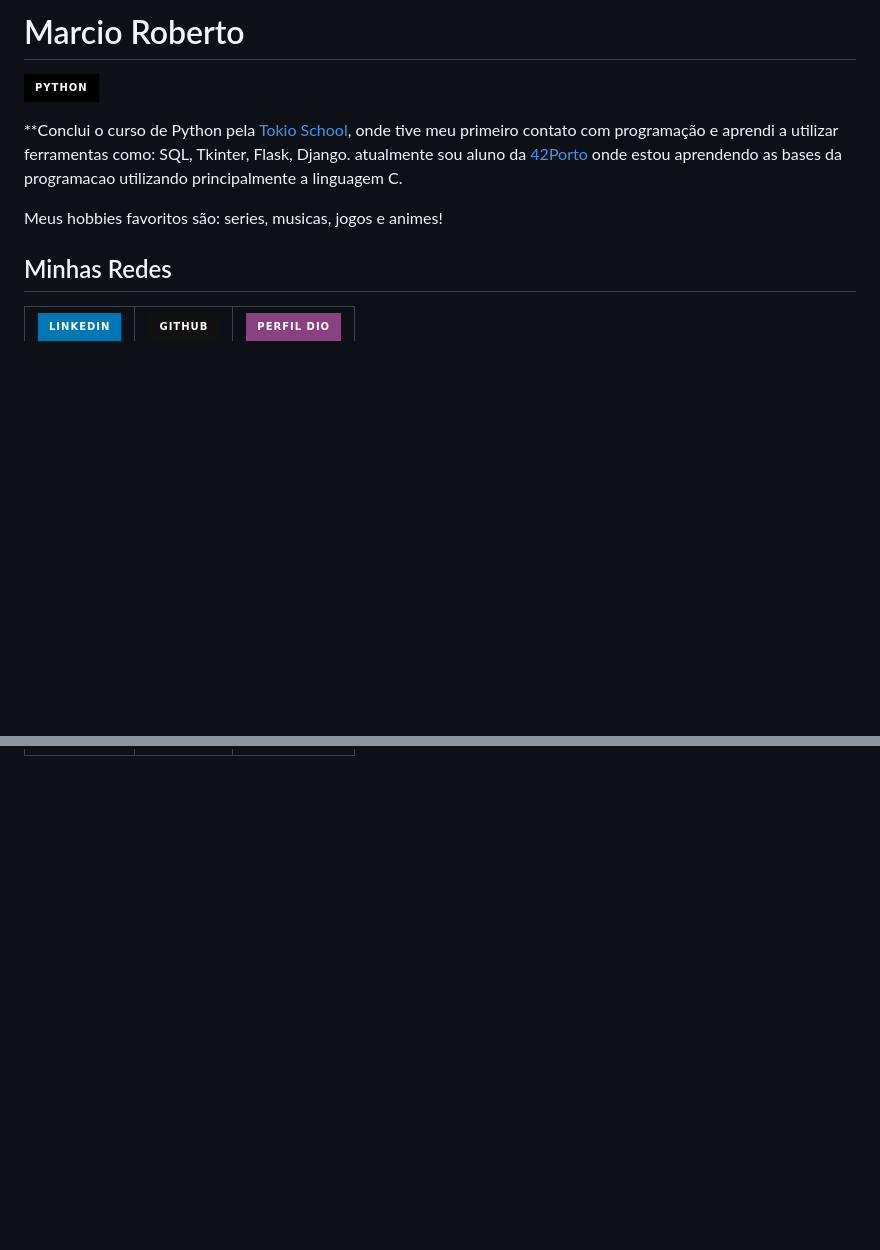
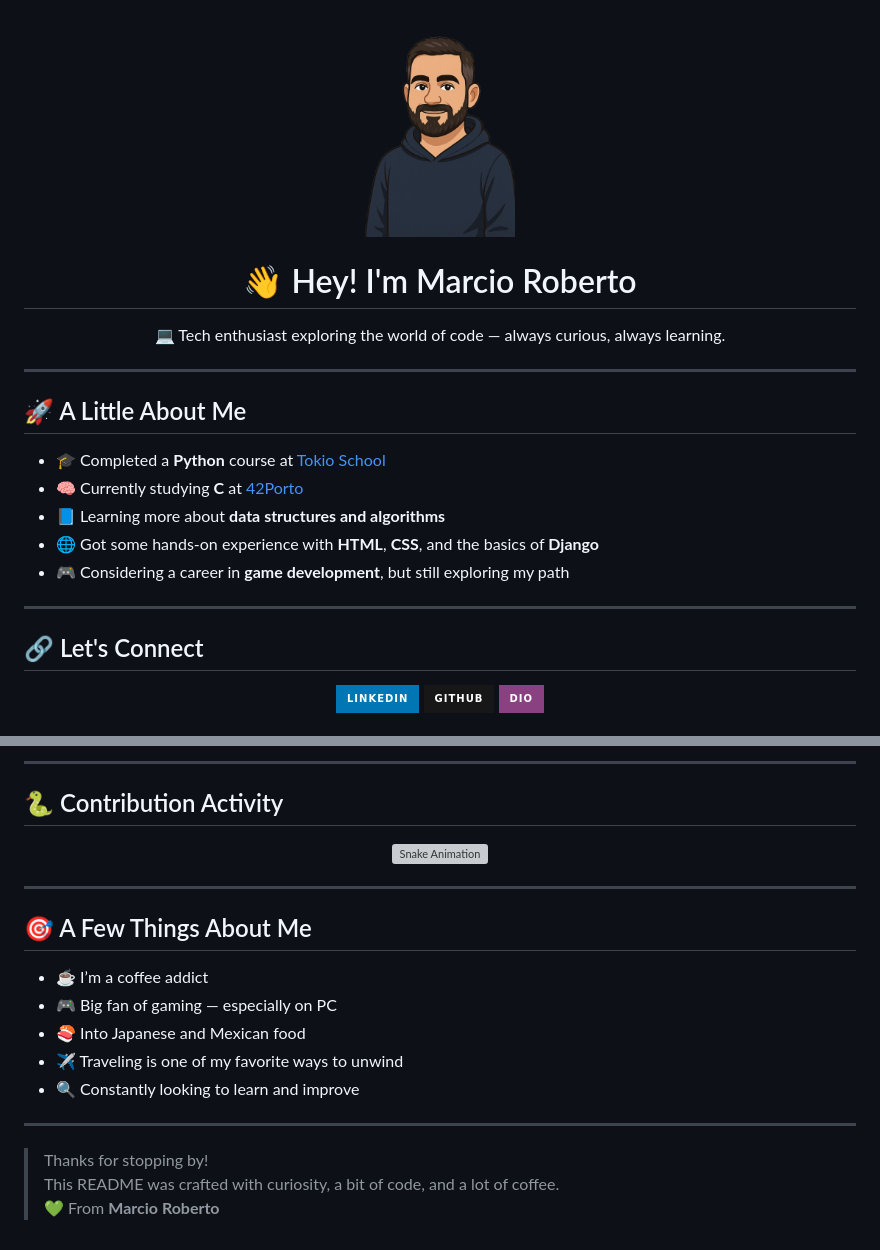
Before and after one commit to Eumaxion/Eumaxion, a Markdown page: README.md, 2 parts joined by grey strips. Rendered like a GitHub page; pictures changed too: avatar.png (added); badges without logos; blank space fills up the shorter version; grey boxes are pictures that could not be loaded.

Commit message:
readme update: added avatar and new skills

```diff
--- a/README.md
+++ b/README.md
@@ -1,11 +1,37 @@
-# Marcio Roberto
+<!-- Avatar -->
+<p align="center">
+  <img src="avatar.png" alt="Marcio Roberto Avatar" width="150" style="border-radius: 50%;">
+</p>
 
-![Python](https://img.shields.io/badge/Python-000?style=for-the-badge&logo=python)
+<h1 align="center">👋 Hey! I'm Marcio Roberto</h1>
 
-**Conclui o curso de Python pela [Tokio School](https://tokioschool.pt/descobre-tokio/?_gl=1*ev1dtt*_up*MQ..&gclid=Cj0KCQjwuZGnBhD1ARIsACxbAVhTVKXxllbNw56lpOACp3_eEAWqVTJFs5P8AxVWFDuYPaSdYx90-1EaAryvEALw_wcB), onde tive meu primeiro contato com programação e aprendi a utilizar ferramentas como: SQL, Tkinter, Flask, Django. atualmente sou aluno da [42Porto](https://www.42porto.com/pt/) onde estou aprendendo as bases da programacao utilizando principalmente a linguagem C.
+<p align="center">
+💻 Tech enthusiast exploring the world of code — always curious, always learning.
+</p>
 
-Meus hobbies favoritos são: series, musicas, jogos e animes!
-## Minhas Redes
+---
 
-| [![LinkedIn](https://img.shields.io/badge/linkedin-%230077B5.svg?style=for-the-badge&logo=linkedin&logoColor=white)](https://www.linkedin.com/in/marcio-roberto-498931142/) | [![GitHub](https://img.shields.io/badge/github-%23121011.svg?style=for-the-badge&logo=github&logoColor=white)](https://github.com/Eumaxion)        | [![Perfil DIO](https://img.shields.io/badge/Perfil_Dio-%238A4182?style=for-the-badge&logo=&logoColor=0E76A8)](https://www.dio.me/users/marciorock171)|
-|----------|-------------|---------|
+## 🚀 A Little About Me
+
+- 🎓 Completed a **Python** course at [Tokio School](https://tokioschool.pt/)
+- 🧠 Currently studying **C** at [42Porto](https://www.42porto.com/pt/)
+- 📘 Learning more about **data structures and algorithms**
+- 🌐 Got some hands-on experience with **HTML**, **CSS**, and the basics of **Django**
+- 🎮 Considering a career in **game development**, but still exploring my path
+
+---
+
+## 🔗 Let's Connect
+
+<p align="center">
+  <a href="https://www.linkedin.com/in/marcio-roberto-498931142/" target="_blank">
+    <img src="https://img.shields.io/badge/-LinkedIn-%230077B5?style=for-the-badge&logo=linkedin&logoColor=white"/>
+  </a>
+  <a href="https://github.com/Eumaxion" target="_blank">
+    <img src="https://img.shields.io/badge/-GitHub-181717?style=for-the-badge&logo=github&logoColor=white"/>
+  </a>
+  <a href="https://www.dio.me/users/marciorock171" target="_blank">
+    <img src="https://img.shields.io/badge/DIO-%238A4182?style=for-the-badge&logoColor=white"/>
+  </a>
+</p>
+
@@ -11,0 +55,23 @@ Meus hobbies favoritos são: series, musicas, jogos e animes!
+---
+
+## 🐍 Contribution Activity
+
+<p align="center">
+  <img src="https://github.com/Eumaxion/Eumaxion/blob/output/github-contribution-grid-snake.svg" alt="Snake Animation"/>
+</p>
+
+---
+
+## 🎯 A Few Things About Me
+
+- ☕ I’m a coffee addict
+- 🎮 Big fan of gaming — especially on PC
+- 🍣 Into Japanese and Mexican food
+- ✈️ Traveling is one of my favorite ways to unwind
+- 🔍 Constantly looking to learn and improve
+
+---
+
+> Thanks for stopping by!
+> This README was crafted with curiosity, a bit of code, and a lot of coffee.
+> 💚 From **Marcio Roberto**
```
Also changed, not shown: other parts of README.md (+17 -0 lines).
